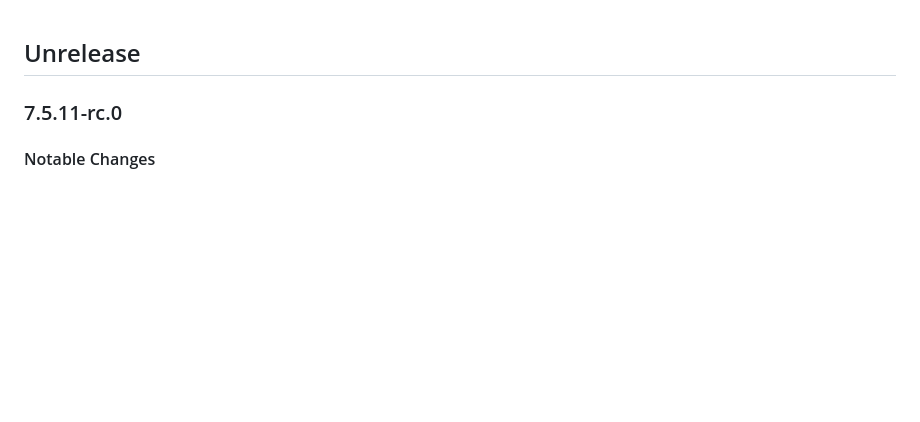
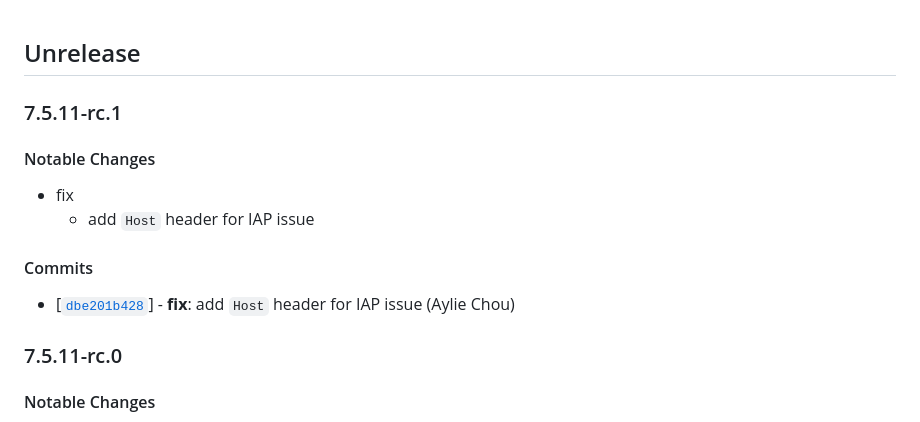
Before and after one commit to twreporter/go-api, a Markdown page: CHANGELOG.md, the part around the change. Rendered like a GitHub page; blank space fills up the shorter version.

Commit message:
chore: bump version to v7.5.11-rc.1

```diff
--- a/CHANGELOG.md
+++ b/CHANGELOG.md
@@ -1,4 +1,15 @@
 ## Unrelease
+
+### 7.5.11-rc.1
+
+#### Notable Changes
+
+- fix
+  - add `Host` header for IAP issue
+
+#### Commits
+
+- [[`dbe201b428`](https://github.com/twreporter/go-api/commit/dbe201b428)] - **fix**: add `Host` header for IAP issue (Aylie Chou)
 
 ### 7.5.11-rc.0
 
```
